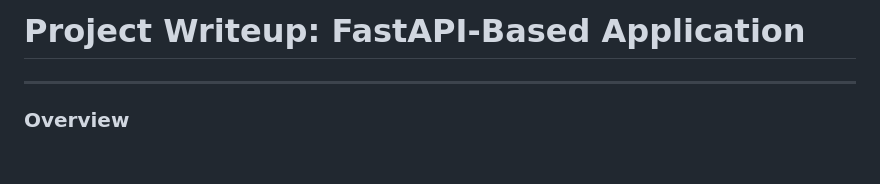
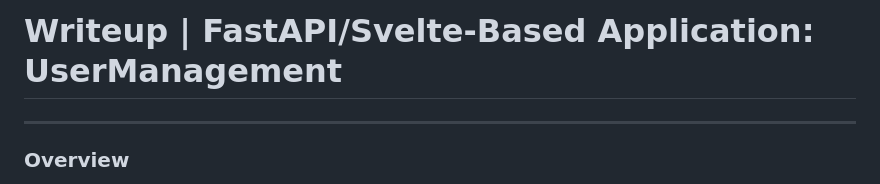
Before and after one commit to zVSciy/EventManager, a Markdown page: UserManagement/README.md, the part around the change. GitHub-like rendering; blank space fills up the shorter version.

Commit message:
UserManagement - handing in everything for the assignment (does it work... I don't thinks so -_- we hate svelte in docker)

```diff
--- a/UserManagement/README.md
+++ b/UserManagement/README.md
@@ -1,4 +1,4 @@
-# Project Writeup: FastAPI-Based Application
+# Writeup | FastAPI/Svelte-Based Application: UserManagement
 
 ---
 
```
